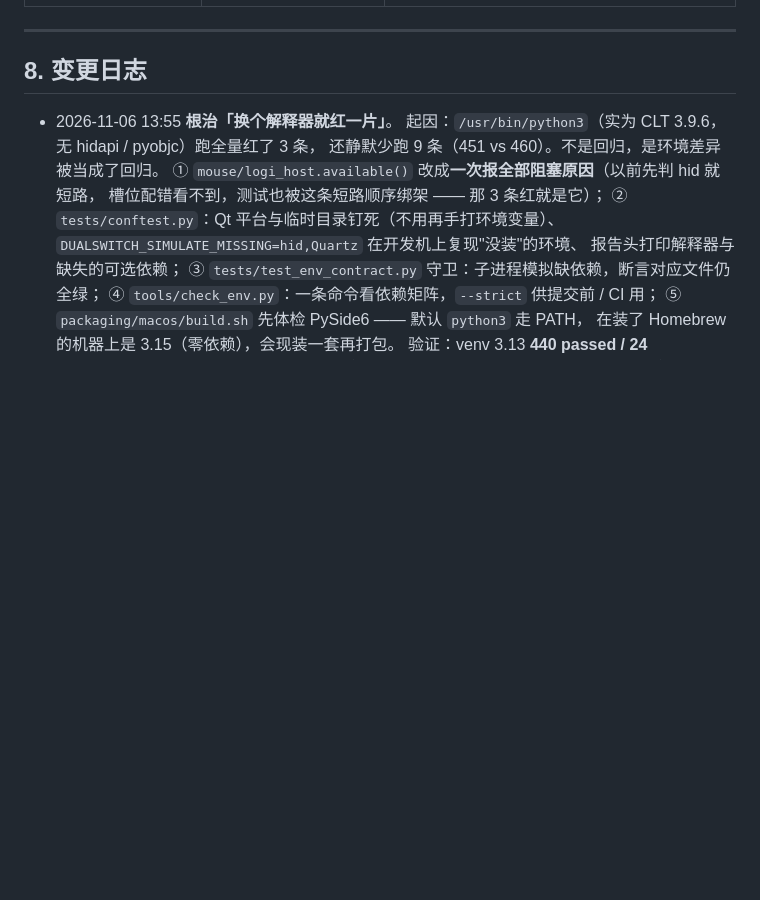
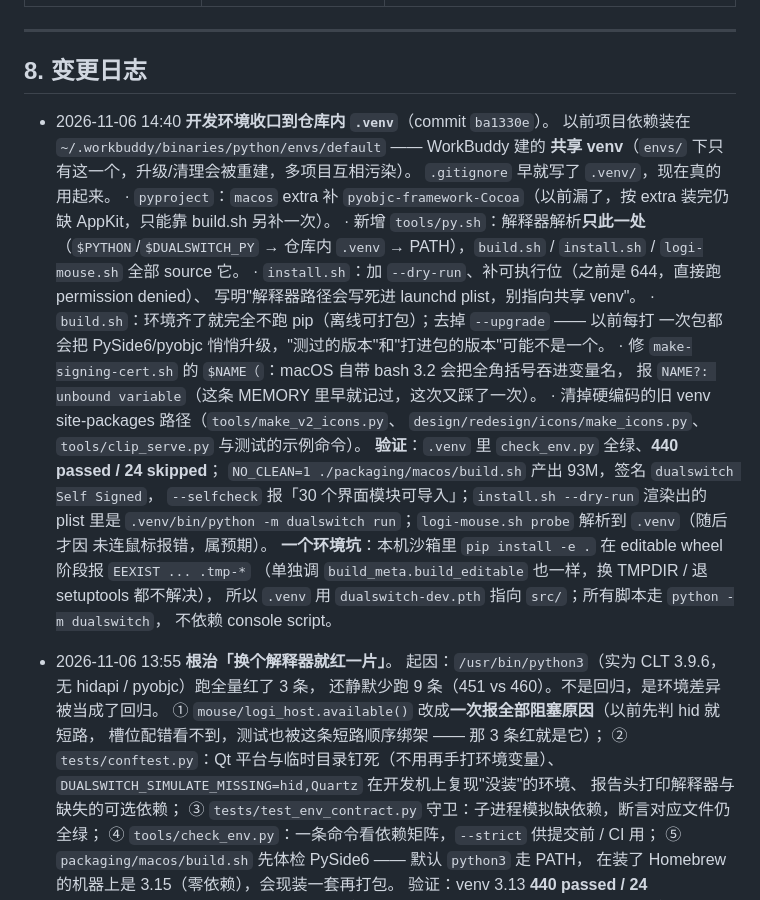
Before and after one commit to zq1996/dualswitch, a Markdown page: PROGRESS.md, the part around the change. GitHub-like rendering; blank space fills up the shorter version.

Commit message:
docs: 记环境收口（.venv）与两个 bash/沙箱坑

```diff
--- a/PROGRESS.md
+++ b/PROGRESS.md
@@ -513,6 +513,32 @@ dualswitch/
 ---
 
 ## 8. 变更日志
+
+- 2026-11-06 14:40 **开发环境收口到仓库内 `.venv`**（commit `ba1330e`）。
+  以前项目依赖装在 `~/.workbuddy/binaries/python/envs/default` —— WorkBuddy 建的
+  **共享 venv**（`envs/` 下只有这一个，升级/清理会被重建，多项目互相污染）。
+  `.gitignore` 早就写了 `.venv/`，现在真的用起来。
+  · `pyproject`：`macos` extra 补 `pyobjc-framework-Cocoa`（以前漏了，按 extra 装完仍缺
+    AppKit，只能靠 build.sh 另补一次）。
+  · 新增 `tools/py.sh`：解释器解析**只此一处**（`$PYTHON`/`$DUALSWITCH_PY` → 仓库内
+    `.venv` → PATH），`build.sh` / `install.sh` / `logi-mouse.sh` 全部 source 它。
+  · `install.sh`：加 `--dry-run`、补可执行位（之前是 644，直接跑 permission denied）、
+    写明"解释器路径会写死进 launchd plist，别指向共享 venv"。
+  · `build.sh`：环境齐了就完全不跑 pip（离线可打包）；去掉 `--upgrade` —— 以前每打
+    一次包都会把 PySide6/pyobjc 悄悄升级，"测过的版本"和"打进包的版本"可能不是一个。
+  · 修 `make-signing-cert.sh` 的 `$NAME（`：macOS 自带 bash 3.2 会把全角括号吞进变量名，
+    报 `NAME?: unbound variable`（这条 MEMORY 里早就记过，这次又踩了一次）。
+  · 清掉硬编码的旧 venv site-packages 路径（`tools/make_v2_icons.py`、
+    `design/redesign/icons/make_icons.py`、`tools/clip_serve.py` 与测试的示例命令）。
+  **验证**：`.venv` 里 `check_env.py` 全绿、**440 passed / 24 skipped**；
+  `NO_CLEAN=1 ./packaging/macos/build.sh` 产出 93M，签名 `dualswitch Self Signed`，
+  `--selfcheck` 报「30 个界面模块可导入」；`install.sh --dry-run` 渲染出的 plist 里是
+  `.venv/bin/python -m dualswitch run`；`logi-mouse.sh probe` 解析到 `.venv`（随后才因
+  未连鼠标报错，属预期）。
+  **一个环境坑**：本机沙箱里 `pip install -e .` 在 editable wheel 阶段报 `EEXIST ... .tmp-*`
+  （单独调 `build_meta.build_editable` 也一样，换 TMPDIR / 退 setuptools 都不解决），
+  所以 `.venv` 用 `dualswitch-dev.pth` 指向 `src/`；所有脚本走 `python -m dualswitch`，
+  不依赖 console script。
 
 - 2026-11-06 13:55 **根治「换个解释器就红一片」**。
   起因：`/usr/bin/python3`（实为 CLT 3.9.6，无 hidapi / pyobjc）跑全量红了 3 条，
```
